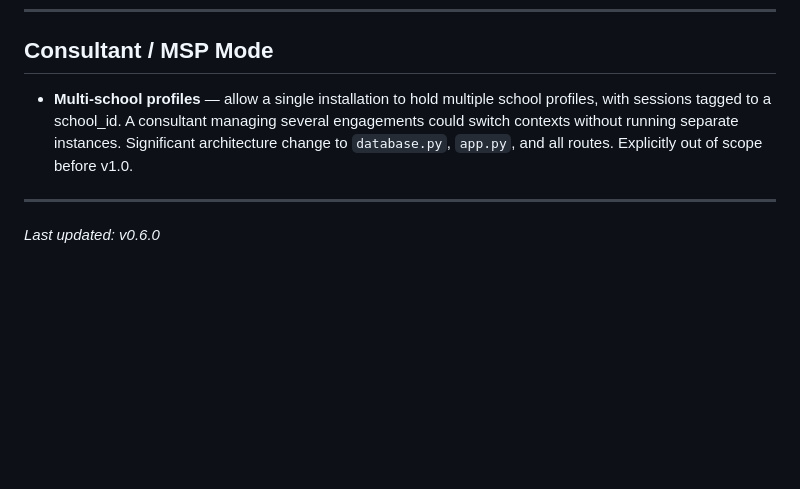
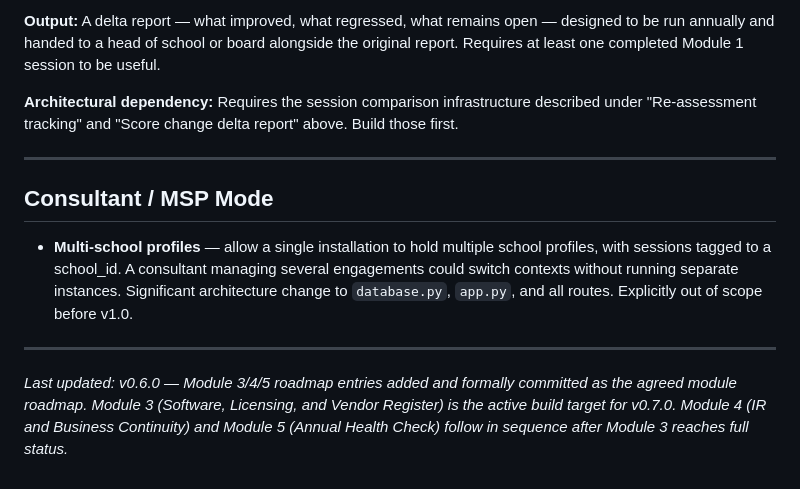
Before and after one commit to biermanj-dkja/ITREVIEW, a Markdown page: FUTURE_IDEAS.md, the part around one of its changes. Drawn GitHub-style; blank space fills up the shorter version.

Commit message:
new module Ideas
version 7 is on the horizon!

```diff
--- a/FUTURE_IDEAS.md
+++ b/FUTURE_IDEAS.md
@@ -156,3 +241,12 @@ Ideas captured during development. Not prioritised — reference for future road
+**Output:** A delta report — what improved, what regressed, what remains open — designed to
+be run annually and handed to a head of school or board alongside the original report. Requires
+at least one completed Module 1 session to be useful.
+
+**Architectural dependency:** Requires the session comparison infrastructure described under
+"Re-assessment tracking" and "Score change delta report" above. Build those first.
+
+---
+
 ## Consultant / MSP Mode
 
 - **Multi-school profiles** — allow a single installation to hold multiple school profiles,
@@ -162,4 +256,4 @@ Ideas captured during development. Not prioritised — reference for future road
 
 ---
 
-*Last updated: v0.6.0*
+*Last updated: v0.6.0 — Module 3/4/5 roadmap entries added and formally committed as the agreed module roadmap. Module 3 (Software, Licensing, and Vendor Register) is the active build target for v0.7.0. Module 4 (IR and Business Continuity) and Module 5 (Annual Health Check) follow in sequence after Module 3 reaches full status.*
```
Also changed, not shown: other parts of FUTURE_IDEAS.md (+85 -0 lines).
